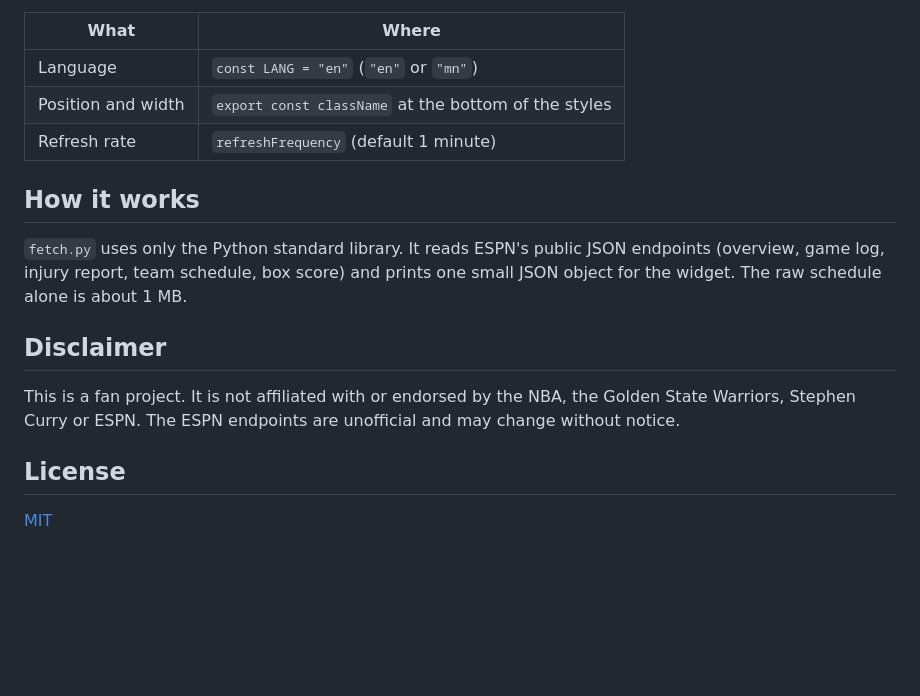
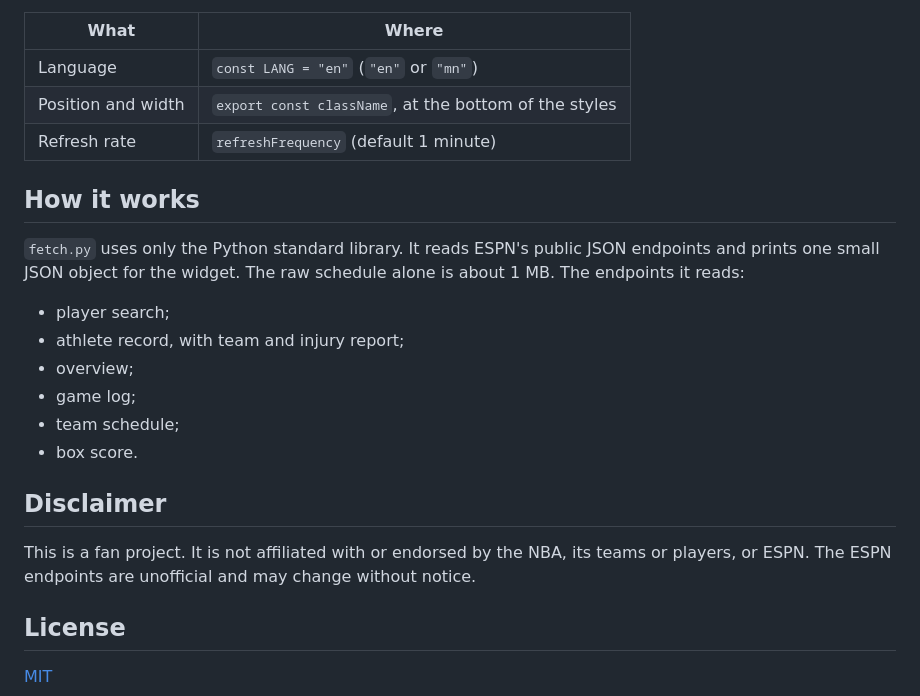
Before and after one commit to 4nand1/steph-curry-widget, a Markdown page: README.md, the part around one of its changes. GitHub-like rendering; blank space fills up the shorter version.

```diff
--- a/README.md
+++ b/README.md
@@ -35,16 +51,23 @@ All settings are at the top of `index.jsx`:
 | What | Where |
 |---|---|
 | Language | `const LANG = "en"` (`"en"` or `"mn"`) |
-| Position and width | `export const className` at the bottom of the styles |
+| Position and width | `export const className`, at the bottom of the styles |
 | Refresh rate | `refreshFrequency` (default 1 minute) |
 
 ## How it works
 
-`fetch.py` uses only the Python standard library. It reads ESPN's public JSON endpoints (overview, game log, injury report, team schedule, box score) and prints one small JSON object for the widget. The raw schedule alone is about 1 MB.
+`fetch.py` uses only the Python standard library. It reads ESPN's public JSON endpoints and prints one small JSON object for the widget. The raw schedule alone is about 1 MB. The endpoints it reads:
+
+- player search;
+- athlete record, with team and injury report;
+- overview;
+- game log;
+- team schedule;
+- box score.
 
 ## Disclaimer
 
-This is a fan project. It is not affiliated with or endorsed by the NBA, the Golden State Warriors, Stephen Curry or ESPN. The ESPN endpoints are unofficial and may change without notice.
+This is a fan project. It is not affiliated with or endorsed by the NBA, its teams or players, or ESPN. The ESPN endpoints are unofficial and may change without notice.
 
 ## License
 
```
Also changed, not shown: other parts of README.md (+25 -9 lines), docs/screenshot.png, screenshot.png, 6 other files.
